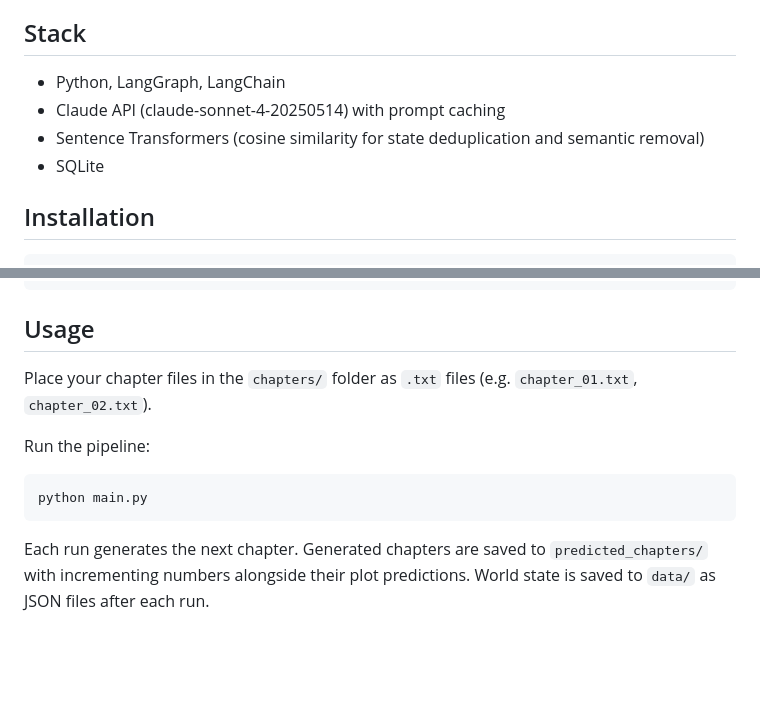
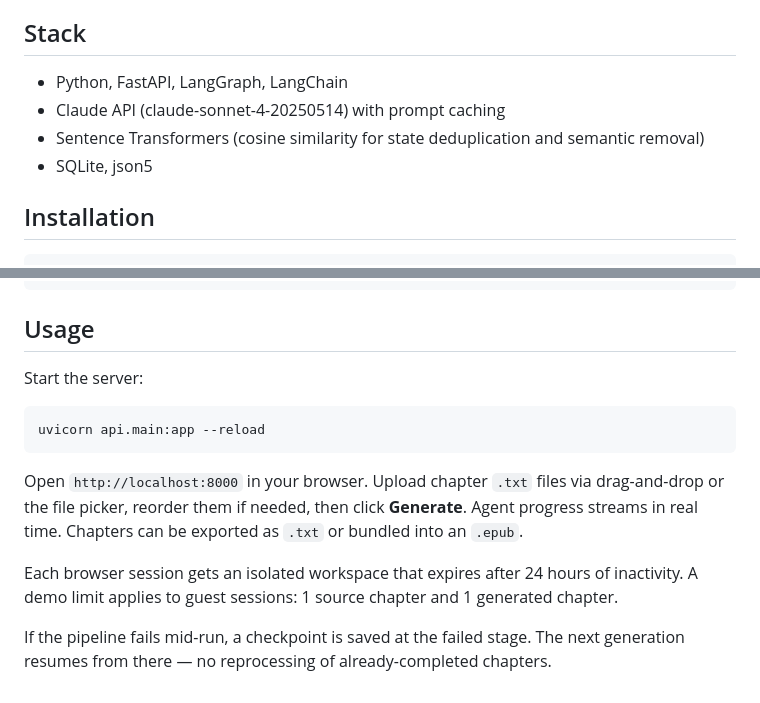
Before and after one commit to doggedtee/NarrAI, a Markdown page: README.md, 2 parts joined by grey strips. GitHub-like rendering; blank space fills up the shorter version.

Commit message:
docs: update README

````diff
--- a/README.md
+++ b/README.md
@@ -41,10 +41,10 @@ v3 adds prompt caching on system prompts and static context in the writer→crit
 
 ## Stack
 
-- Python, LangGraph, LangChain
+- Python, FastAPI, LangGraph, LangChain
 - Claude API (claude-sonnet-4-20250514) with prompt caching
 - Sentence Transformers (cosine similarity for state deduplication and semantic removal)
-- SQLite
+- SQLite, json5
 
 ## Installation
 
@@ -61,11 +61,13 @@ ANTHROPIC_API_KEY=your_key_here
 
 ## Usage
 
-Place your chapter files in the `chapters/` folder as `.txt` files (e.g. `chapter_01.txt`, `chapter_02.txt`).
-
-Run the pipeline:
+Start the server:
 ```bash
-python main.py
+uvicorn api.main:app --reload
 ```
 
-Each run generates the next chapter. Generated chapters are saved to `predicted_chapters/` with incrementing numbers alongside their plot predictions. World state is saved to `data/` as JSON files after each run.
+Open `http://localhost:8000` in your browser. Upload chapter `.txt` files via drag-and-drop or the file picker, reorder them if needed, then click **Generate**. Agent progress streams in real time. Chapters can be exported as `.txt` or bundled into an `.epub`.
+
+Each browser session gets an isolated workspace that expires after 24 hours of inactivity. A demo limit applies to guest sessions: 1 source chapter and 1 generated chapter.
+
+If the pipeline fails mid-run, a checkpoint is saved at the failed stage. The next generation resumes from there — no reprocessing of already-completed chapters.
````
